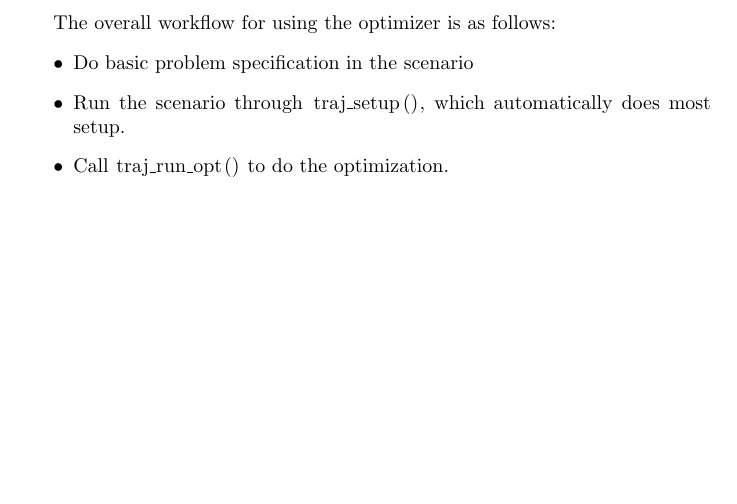
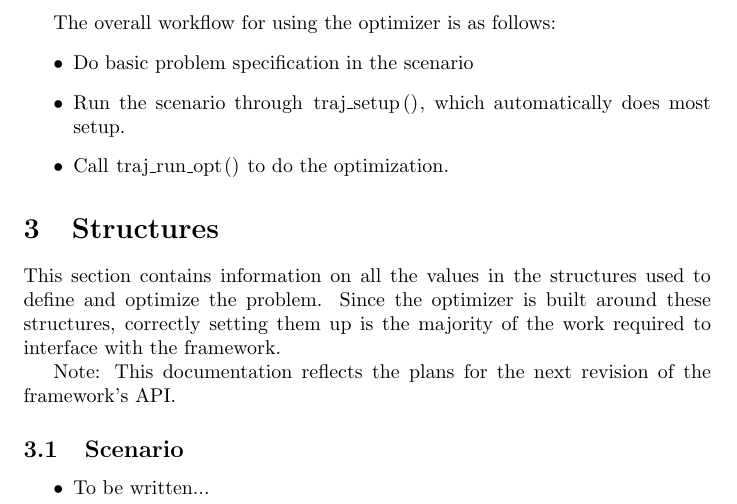
Before and after one commit to jrvanwhy/traj_opt, a LaTeX document (doc/documentation.tex): part of page 2 of 2, cut so that both start at the same text, the shorter picture padded with empty space. Compiled offline with pdfLaTeX.

Commit message:
More documentation work.
Next, I will import the source code into the repository, then begin writing a sample (car problem) to plan the new API.

```diff
--- a/doc/documentation.tex
+++ b/doc/documentation.tex
@@ -1,11 +1,13 @@
-\documentclass{article}
-\nonstopmode
-\usepackage{listings} % This is used for source code inclusion
+\documentclass{article} % I pretty much use this for everything -- it's pretty general purpose
+\nonstopmode            % It's pretty annoying when pdflatex starts up a command line when it encounters an error -- disable that functionality
+\usepackage{listings}   % This is used for source code inclusion
 
+% Basic title setup
 \title{Trajectory Optimization Framework}
 \author{Johnathan Van Why}
 
 \begin{document}
+	% This actually displays the title
 	\maketitle
 	\section{Introduction}
 		This framework is designed for the optimization of trajectories for robotic systems.
@@ -41,4 +43,16 @@
 				\item Call \lstinline|traj_run_opt()| to do the optimization.
 			\end{itemize}
 		\end{samepage}
+
+	\section{Structures}
+		This section contains information on all the values in the structures used to define and optimize the problem.
+		Since the optimizer is built around these structures, correctly setting them up is the majority of the work required to
+		interface with the framework.
+
+		Note: This documentation reflects the plans for the next revision of the framework's API.
+
+		\subsection{Scenario}
+			\begin{itemize}
+				\item To be written... % todo
+			\end{itemize}
 \end{document}
```
Also changed, not shown: doc/documentation.pdf.
